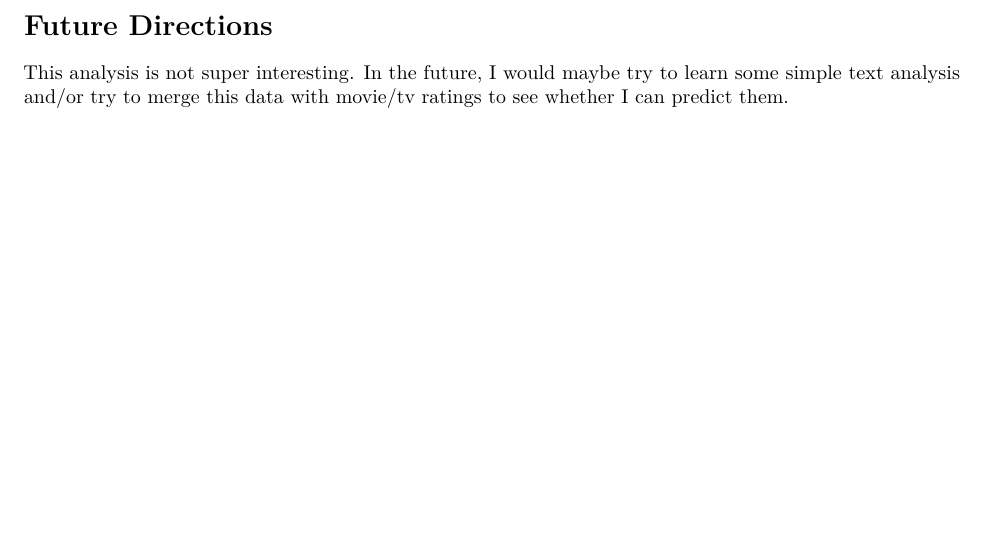
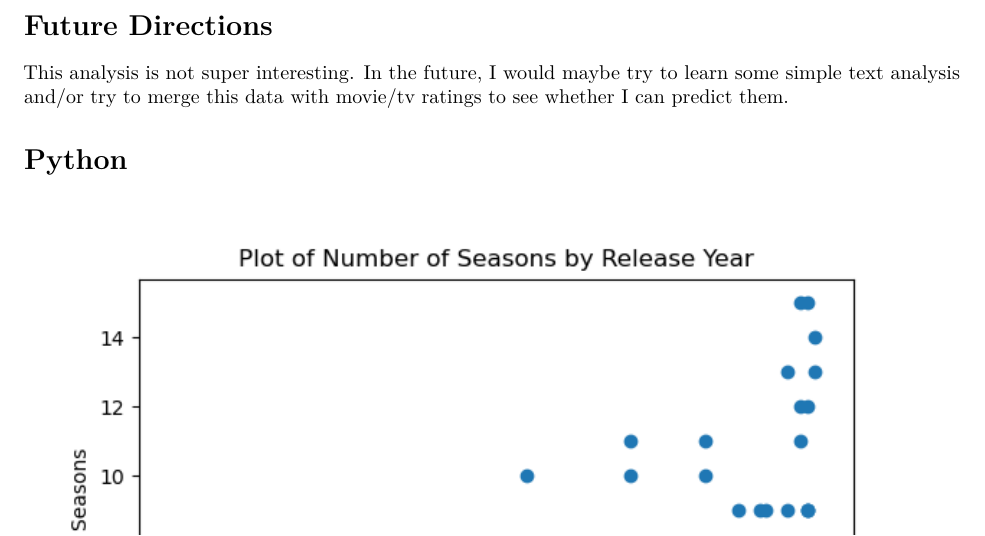
Before and after one commit to Zhenmin-Li/fixed, an R Markdown document (Project Report.Rmd): part of page 3 of 3, cut so that both start at the same text. Rendered offline with R 4.5, knitr and Pandoc, then LaTeX, with nearby package versions; some code elsewhere in the file could not run offline.

Commit message:
updated report and makefile

```diff
--- a/Project Report.Rmd
+++ b/Project Report.Rmd
@@ -76,3 +76,7 @@ It appears that the vast majority of shows on Netflix run for 1 season.
 # Future Directions
 
 This analysis is not super interesting. In the future, I would maybe try to learn some simple text analysis and/or try to merge this data with movie/tv ratings to see whether I can predict them.
+
+# Python
+
+![](Artifacts/python_fig.png)
```
Also changed, not shown: 1 other file.
